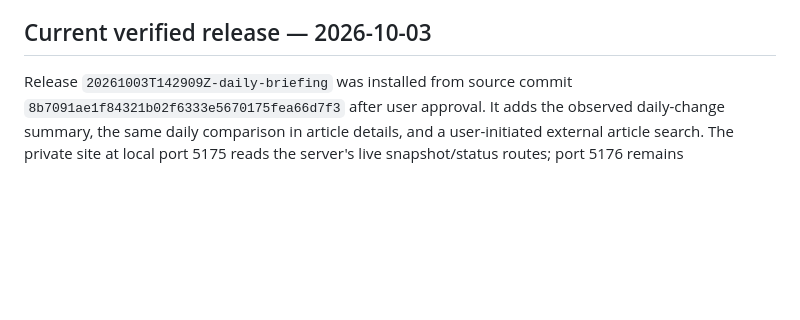
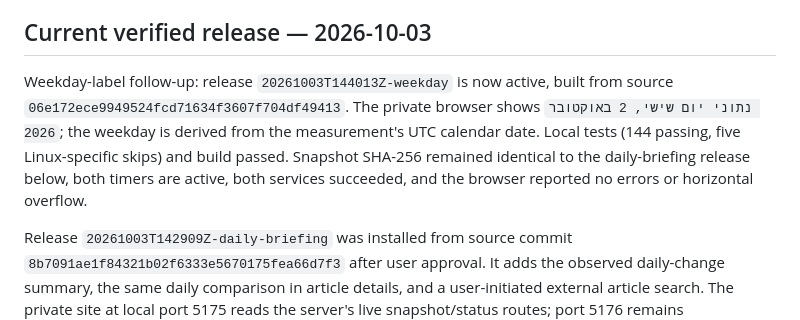
Before and after one commit to HiliMor/sakranut, a Markdown page: ops/wiki-interest/README.md, the part around the change. Drawn GitHub-style; blank space fills up the shorter version.

Commit message:
docs: record weekday label deployment

```diff
--- a/ops/wiki-interest/README.md
+++ b/ops/wiki-interest/README.md
@@ -5,6 +5,8 @@ Operational runbook for Sakranut. Do not apply these commands to the RSS/news pr
 **Repository extraction, 2026-10-02:** the canonical code is now `HiliMor/sakranut`. The extraction does not install a server release or change runtime paths, timers, alerts or private access. Historical verification records below predate extraction; their test totals include the old repository. New development uses port 5176. Context research tools are local, draft-only and not scheduled on the server.
 
 ## Current verified release — 2026-10-03
+
+Weekday-label follow-up: release `20261003T144013Z-weekday` is now active, built from source `06e172ece9949524fcd71634f3607f704df49413`. The private browser shows `נתוני יום שישי, 2 באוקטובר 2026`; the weekday is derived from the measurement's UTC calendar date. Local tests (144 passing, five Linux-specific skips) and build passed. Snapshot SHA-256 remained identical to the daily-briefing release below, both timers are active, both services succeeded, and the browser reported no errors or horizontal overflow.
 
 Release `20261003T142909Z-daily-briefing` was installed from source commit `8b7091ae1f84321b02f6333e5670175fea66d7f3` after user approval. It adds the observed daily-change summary, the same daily comparison in article details, and a user-initiated external article search. The private site at local port 5175 reads the server's live snapshot/status routes; port 5176 remains development with a dated local sample.
 
```
